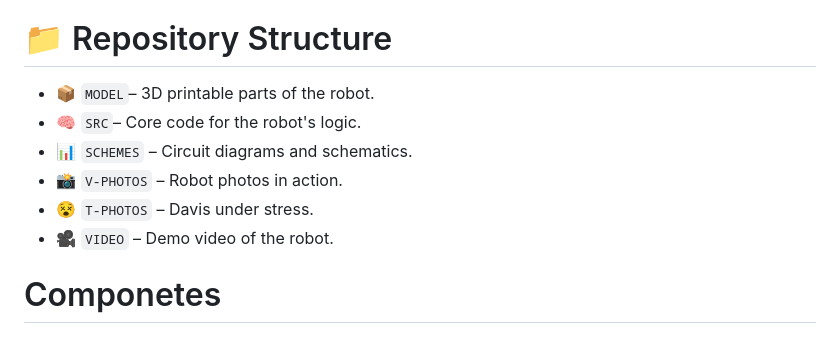
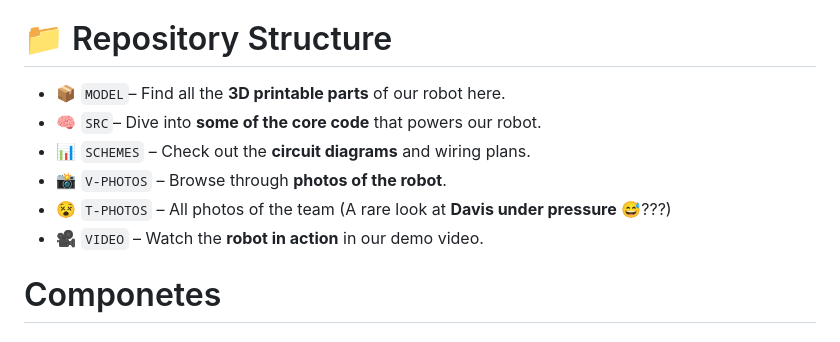
Before and after one commit to Dravex18/D2-Robotics-WRO2025, a Markdown page: README.md, the part around the change. Rendered like a GitHub page.

```diff
--- a/README.md
+++ b/README.md
@@ -38,12 +38,12 @@ Davis also leads the selection and integration of sensors, ensuring the robot ca
 
 #  📁 Repository Structure
 
-- [📦 ](./MODEL) `MODEL`– 3D printable parts of the robot.
-- [🧠 ](./SRC) `SRC`– Core code for the robot's logic.
-- [📊 ](./SCHEMES)`SCHEMES` – Circuit diagrams and schematics.
-- [📸 ](./V-PHOTOS)`V-PHOTOS` – Robot photos in action.
-- [😵 ](./T-PHOTOS)`T-PHOTOS` – Davis under stress.
-- [🎥](./VIDEO) `VIDEO` – Demo video of the robot.
+- [📦 ](./MODEL) `MODEL`– Find all the **3D printable parts** of our robot here.
+- [🧠 ](./SRC) `SRC`– Dive into **some of the core code** that powers our robot.
+- [📊 ](./SCHEMES)`SCHEMES` – Check out the **circuit diagrams** and wiring plans.
+- [📸 ](./V-PHOTOS)`V-PHOTOS` – Browse through **photos of the robot**.
+- [😵 ](./T-PHOTOS)`T-PHOTOS` – All photos of the team (A rare look at **Davis under pressure** 😅???)
+- [🎥](./VIDEO) `VIDEO` – Watch the **robot in action** in our demo video.
 
 # Componetes
 ### a continuacion una lista de los comppnentes eseciales de nuestro robot:
```
